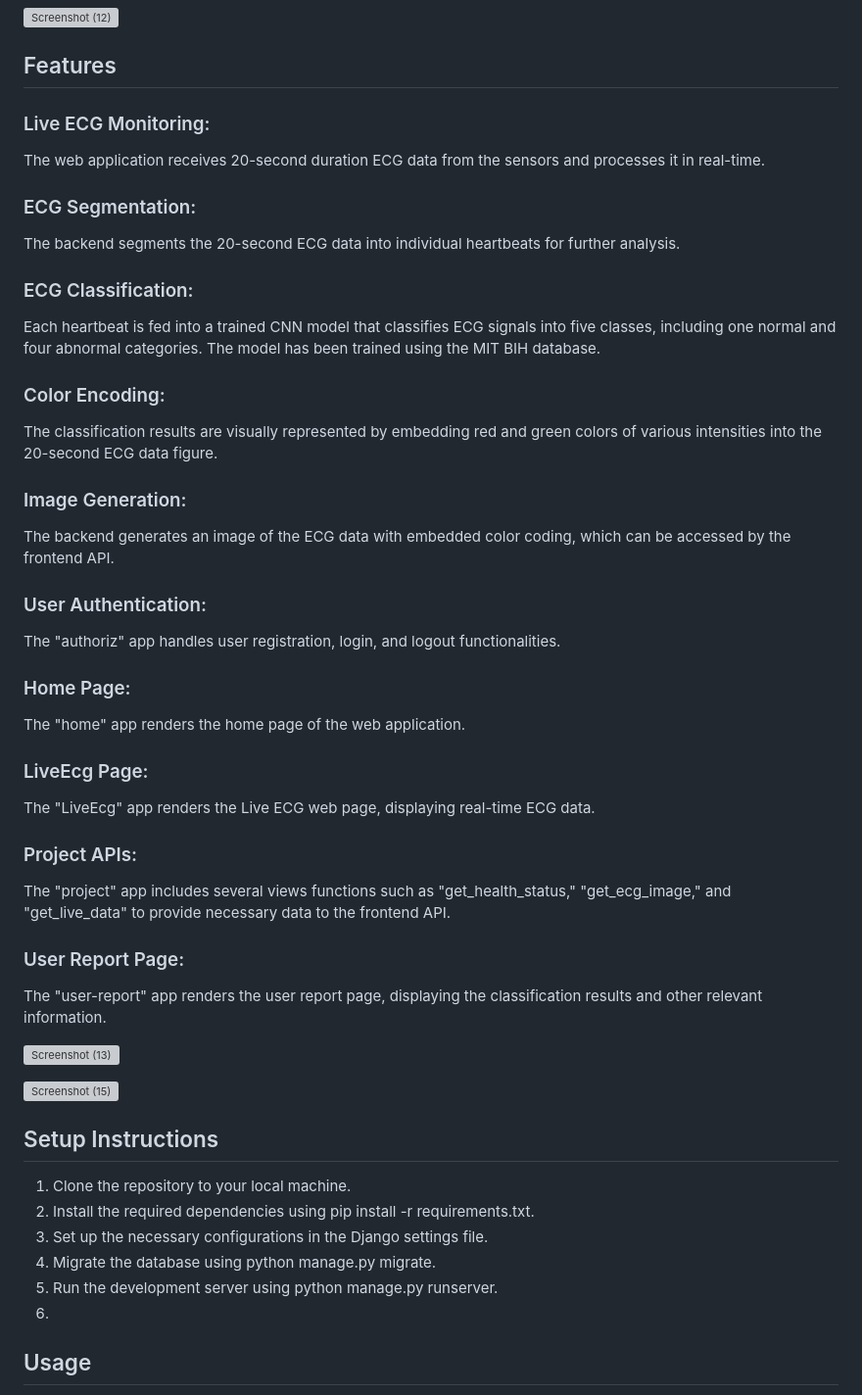
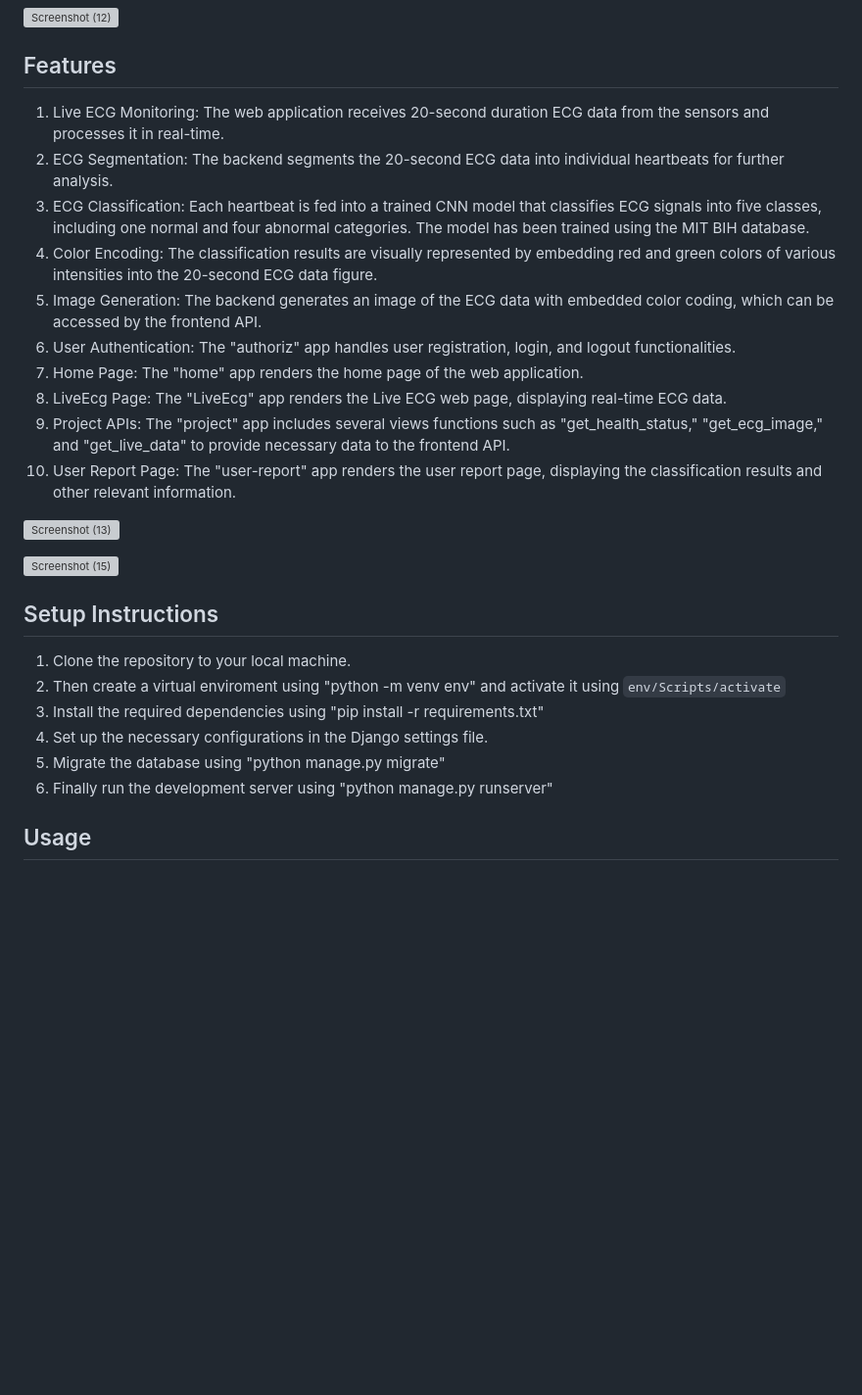
Before and after one commit to Siddhant0507Shekhar/CardioWatch---Live-ECG-Web-App, a Markdown page: README.md, the part around the change. Shown at 98% size. GitHub-like rendering; blank space fills up the shorter version; grey boxes are pictures that could not be loaded.

````diff
--- a/README.md
+++ b/README.md
@@ -11,26 +11,16 @@ Cardiowatch is a web application designed for monitoring and analyzing live ECG
 ![Screenshot (12)](https://github.com/Siddhant0507Shekhar/CardioWatch---Live-ECG-Web-App/assets/122518146/cbac12f2-a17b-4728-918e-488d2c10f2ca)
 
 ## Features
-### Live ECG Monitoring:
-The web application receives 20-second duration ECG data from the sensors and processes it in real-time.
-### ECG Segmentation:
-The backend segments the 20-second ECG data into individual heartbeats for further analysis.
-### ECG Classification:
-Each heartbeat is fed into a trained CNN model that classifies ECG signals into five classes, including one normal and four abnormal categories. The model has been trained using the MIT BIH database.
-### Color Encoding:
-The classification results are visually represented by embedding red and green colors of various intensities into the 20-second ECG data figure.
-### Image Generation:
-The backend generates an image of the ECG data with embedded color coding, which can be accessed by the frontend API.
-### User Authentication:
-The "authoriz" app handles user registration, login, and logout functionalities.
-### Home Page:
-The "home" app renders the home page of the web application.
-### LiveEcg Page:
-The "LiveEcg" app renders the Live ECG web page, displaying real-time ECG data.
-### Project APIs:
-The "project" app includes several views functions such as "get_health_status," "get_ecg_image," and "get_live_data" to provide necessary data to the frontend API.
-### User Report Page:
-The "user-report" app renders the user report page, displaying the classification results and other relevant information.
+1. Live ECG Monitoring: The web application receives 20-second duration ECG data from the sensors and processes it in real-time.
+2. ECG Segmentation: The backend segments the 20-second ECG data into individual heartbeats for further analysis.
+3. ECG Classification: Each heartbeat is fed into a trained CNN model that classifies ECG signals into five classes, including one normal and four abnormal categories. The model has been trained using the MIT BIH database.
+4. Color Encoding: The classification results are visually represented by embedding red and green colors of various intensities into the 20-second ECG data figure.
+5. Image Generation: The backend generates an image of the ECG data with embedded color coding, which can be accessed by the frontend API.
+6. User Authentication:  The "authoriz" app handles user registration, login, and logout functionalities.
+7. Home Page: The "home" app renders the home page of the web application.
+8. LiveEcg Page: The "LiveEcg" app renders the Live ECG web page, displaying real-time ECG data.
+9. Project APIs: The "project" app includes several views functions such as "get_health_status," "get_ecg_image," and "get_live_data" to provide necessary data to the frontend API.
+10. User Report Page: The "user-report" app renders the user report page, displaying the classification results and other relevant information.
 
 ![Screenshot (13)](https://github.com/Siddhant0507Shekhar/CardioWatch---Live-ECG-Web-App/assets/122518146/caefe952-6dca-4e44-b4f5-72e1a58b7422)
 
@@ -38,11 +28,12 @@ The "user-report" app renders the user report page, displaying the classificatio
 
 ## Setup Instructions
 1. Clone the repository to your local machine.
-2. Install the required dependencies using pip install -r requirements.txt.
-3. Set up the necessary configurations in the Django settings file.
-4. Migrate the database using python manage.py migrate.
-5. Run the development server using python manage.py runserver.
-6.
+2. Then create a virtual enviroment using "python -m venv env" and activate it using ```env/Scripts/activate```
+3. Install the required dependencies using "pip install -r requirements.txt"
+4. Set up the necessary configurations in the Django settings file.
+5. Migrate the database using "python manage.py migrate"
+6. Finally run the development server using "python manage.py runserver"
+
 ## Usage
 1. Access the web application through your preferred web browser.
 2. Register as a user or log in if you already have an account.
````
